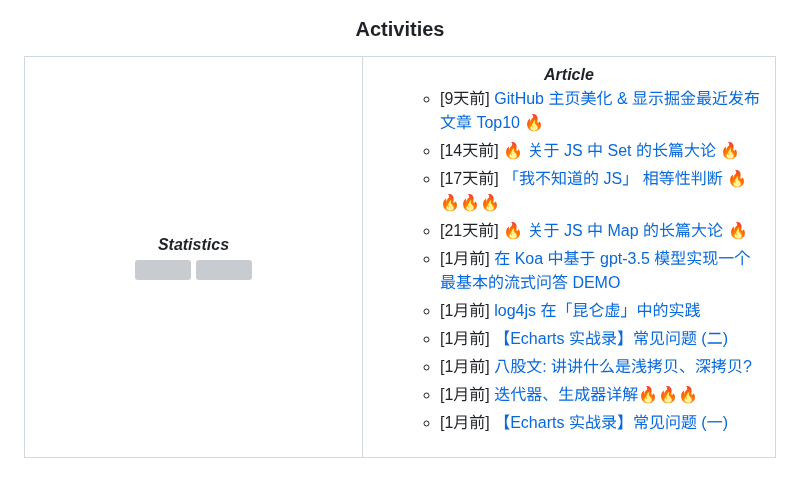
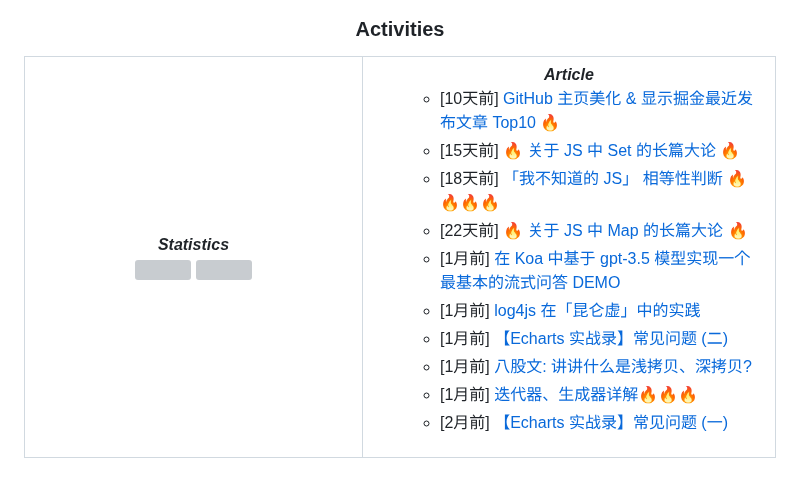
Before and after one commit to MoYuanJun/MoYuanJun, a Markdown page: README.md, the part around the change. Drawn GitHub-style; grey boxes are pictures that could not be loaded.

Commit message:
juejin-posts

```diff
--- a/README.md
+++ b/README.md
@@ -78,16 +78,16 @@
       <!-- posts start -->
 <ul>
 <ul>
-<li>[9天前] <a href="https://juejin.cn/post/7220439797566947389">GitHub 主页美化 & 显示掘金最近发布文章 Top10 🔥</a></li>
-<li>[14天前] <a href="https://juejin.cn/post/7218698736813178938">🔥 关于 JS 中 Set 的长篇大论 🔥</a></li>
-<li>[17天前] <a href="https://juejin.cn/post/7217459018238705724">「我不知道的 JS」 相等性判断 🔥🔥🔥🔥</a></li>
-<li>[21天前] <a href="https://juejin.cn/post/7215977393696620603">🔥 关于 JS 中 Map 的长篇大论 🔥</a></li>
+<li>[10天前] <a href="https://juejin.cn/post/7220439797566947389">GitHub 主页美化 & 显示掘金最近发布文章 Top10 🔥</a></li>
+<li>[15天前] <a href="https://juejin.cn/post/7218698736813178938">🔥 关于 JS 中 Set 的长篇大论 🔥</a></li>
+<li>[18天前] <a href="https://juejin.cn/post/7217459018238705724">「我不知道的 JS」 相等性判断 🔥🔥🔥🔥</a></li>
+<li>[22天前] <a href="https://juejin.cn/post/7215977393696620603">🔥 关于 JS 中 Map 的长篇大论 🔥</a></li>
 <li>[1月前] <a href="https://juejin.cn/post/7212270321622286394">在 Koa 中基于 gpt-3.5 模型实现一个最基本的流式问答 DEMO</a></li>
 <li>[1月前] <a href="https://juejin.cn/post/7210756376310284349">log4js 在「昆仑虚」中的实践</a></li>
 <li>[1月前] <a href="https://juejin.cn/post/7209653045310521404">【Echarts 实战录】常见问题 (二)</a></li>
 <li>[1月前] <a href="https://juejin.cn/post/7207090090101866557">八股文: 讲讲什么是浅拷贝、深拷贝?</a></li>
 <li>[1月前] <a href="https://juejin.cn/post/7204668263287046181">迭代器、生成器详解🔥🔥🔥</a></li>
-<li>[1月前] <a href="https://juejin.cn/post/7201892702182375485">【Echarts 实战录】常见问题 (一)</a></li>
+<li>[2月前] <a href="https://juejin.cn/post/7201892702182375485">【Echarts 实战录】常见问题 (一)</a></li>
 </ul>
 
 </ul>
```
